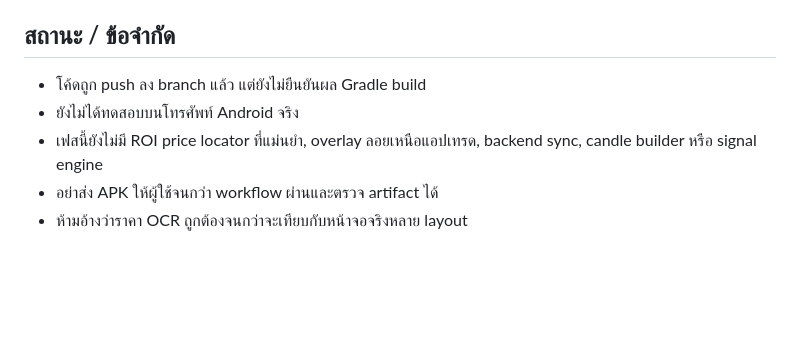
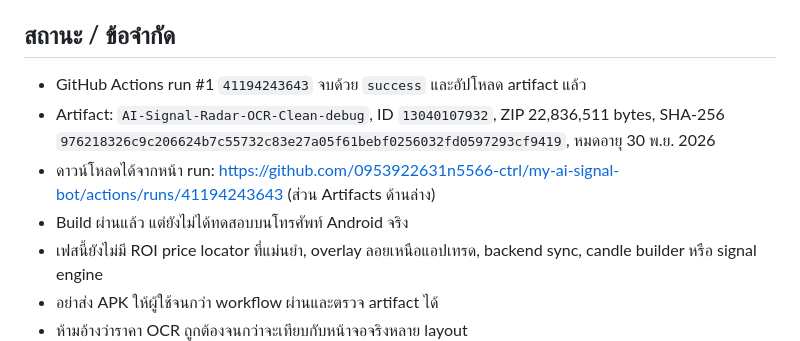
Before and after one commit to 0953922631n5566-ctrl/my-ai-signal-bot, a Markdown page: docs/CONTINUE_HERE.md, the part around the change. Drawn GitHub-style; blank space fills up the shorter version.

Commit message:
Update handoff with clean APK build success and artifact

```diff
--- a/docs/CONTINUE_HERE.md
+++ b/docs/CONTINUE_HERE.md
@@ -36,8 +36,10 @@
 - ถ้าพบตัวเลขทศนิยมหลายค่า จะไม่เลือกเอง แต่ขึ้น UNCONFIRMED
 
 ## สถานะ / ข้อจำกัด
-- โค้ดถูก push ลง branch แล้ว แต่ยังไม่ยืนยันผล Gradle build
-- ยังไม่ได้ทดสอบบนโทรศัพท์ Android จริง
+- GitHub Actions run #1 `41194243643` จบด้วย `success` และอัปโหลด artifact แล้ว
+- Artifact: `AI-Signal-Radar-OCR-Clean-debug`, ID `13040107932`, ZIP 22,836,511 bytes, SHA-256 `976218326c9c206624b7c55732c83e27a05f61bebf0256032fd0597293cf9419`, หมดอายุ 30 พ.ย. 2026
+- ดาวน์โหลดได้จากหน้า run: https://github.com/0953922631n5566-ctrl/my-ai-signal-bot/actions/runs/41194243643 (ส่วน Artifacts ด้านล่าง)
+- Build ผ่านแล้ว แต่ยังไม่ได้ทดสอบบนโทรศัพท์ Android จริง
 - เฟสนี้ยังไม่มี ROI price locator ที่แม่นยำ, overlay ลอยเหนือแอปเทรด, backend sync, candle builder หรือ signal engine
 - อย่าส่ง APK ให้ผู้ใช้จนกว่า workflow ผ่านและตรวจ artifact ได้
 - ห้ามอ้างว่าราคา OCR ถูกต้องจนกว่าจะเทียบกับหน้าจอจริงหลาย layout
```
